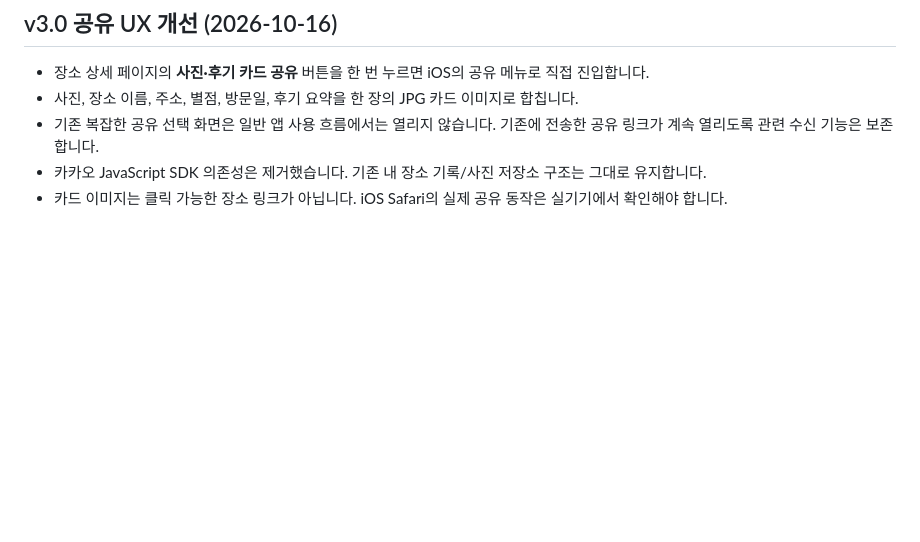
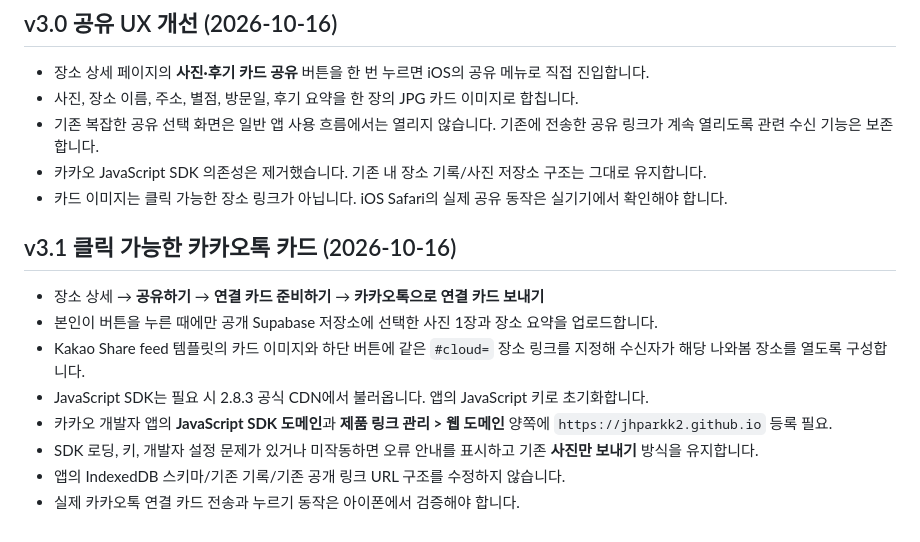
Before and after one commit to jhparkk2/my-place-map, a Markdown page: README.md, the part around the change. Rendered like a GitHub page; blank space fills up the shorter version.

Commit message:
docs: linked Kakao feed share setup and privacy notes

```diff
--- a/README.md
+++ b/README.md
@@ -46,3 +46,13 @@
 - 기존 복잡한 공유 선택 화면은 일반 앱 사용 흐름에서는 열리지 않습니다. 기존에 전송한 공유 링크가 계속 열리도록 관련 수신 기능은 보존합니다.
 - 카카오 JavaScript SDK 의존성은 제거했습니다. 기존 내 장소 기록/사진 저장소 구조는 그대로 유지합니다.
 - 카드 이미지는 클릭 가능한 장소 링크가 아닙니다. iOS Safari의 실제 공유 동작은 실기기에서 확인해야 합니다.
+
+## v3.1 클릭 가능한 카카오톡 카드 (2026-10-16)
+- 장소 상세 → **공유하기** → **연결 카드 준비하기** → **카카오톡으로 연결 카드 보내기**
+- 본인이 버튼을 누른 때에만 공개 Supabase 저장소에 선택한 사진 1장과 장소 요약을 업로드합니다.
+- Kakao Share feed 템플릿의 카드 이미지와 하단 버튼에 같은 `#cloud=` 장소 링크를 지정해 수신자가 해당 나와봄 장소를 열도록 구성합니다.
+- JavaScript SDK는 필요 시 2.8.3 공식 CDN에서 불러옵니다. 앱의 JavaScript 키로 초기화합니다.
+- 카카오 개발자 앱의 **JavaScript SDK 도메인**과 **제품 링크 관리 > 웹 도메인** 양쪽에 `https://jhparkk2.github.io` 등록 필요.
+- SDK 로딩, 키, 개발자 설정 문제가 있거나 미작동하면 오류 안내를 표시하고 기존 **사진만 보내기** 방식을 유지합니다.
+- 앱의 IndexedDB 스키마/기존 기록/기존 공개 링크 URL 구조를 수정하지 않습니다.
+- 실제 카카오톡 연결 카드 전송과 누르기 동작은 아이폰에서 검증해야 합니다.
```
